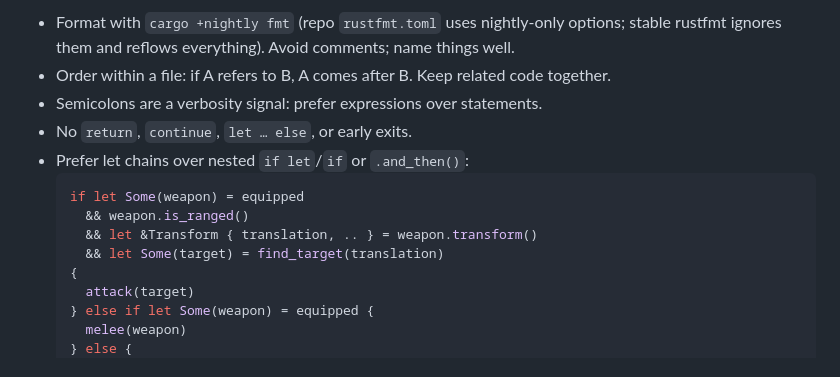
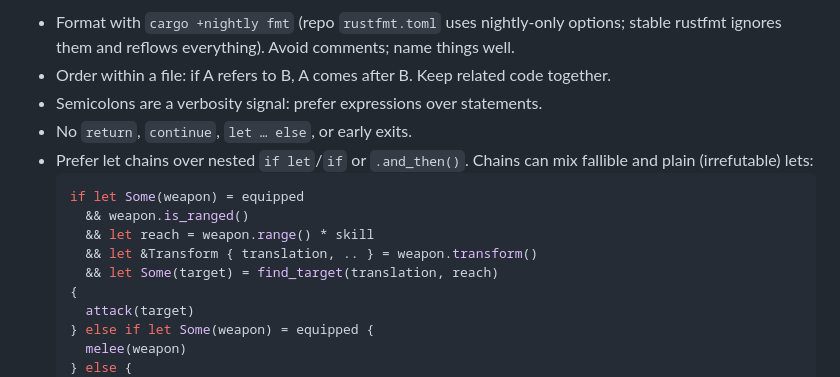
Before and after one commit to peachpearorange/clauderim, a Markdown page: CLAUDE.md, the part around the change. Drawn GitHub-style.

Commit message:
CLAUDE.md: let chain example shows irrefutable lets
Co-Authored-By: Claude Opus 5.5 <noreply@anthropic.com>
Claude-Session: https://claude.ai/code/session_01BBzYFpBQ1HxeAb8F2UqQ97

````diff
--- a/CLAUDE.md
+++ b/CLAUDE.md
@@ -40,12 +40,13 @@ Code structure should mirror the thinking behind it: translate the user's concep
 - Order within a file: if A refers to B, A comes after B. Keep related code together.
 - Semicolons are a verbosity signal: prefer expressions over statements.
 - No `return`, `continue`, `let … else`, or early exits.
-- Prefer let chains over nested `if let`/`if` or `.and_then()`:
+- Prefer let chains over nested `if let`/`if` or `.and_then()`. Chains can mix fallible and plain (irrefutable) lets:
   ```rust
   if let Some(weapon) = equipped
     && weapon.is_ranged()
+    && let reach = weapon.range() * skill
     && let &Transform { translation, .. } = weapon.transform()
-    && let Some(target) = find_target(translation)
+    && let Some(target) = find_target(translation, reach)
   {
     attack(target)
   } else if let Some(weapon) = equipped {
````
